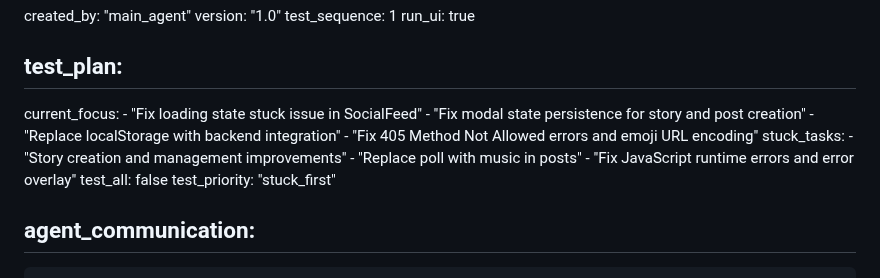
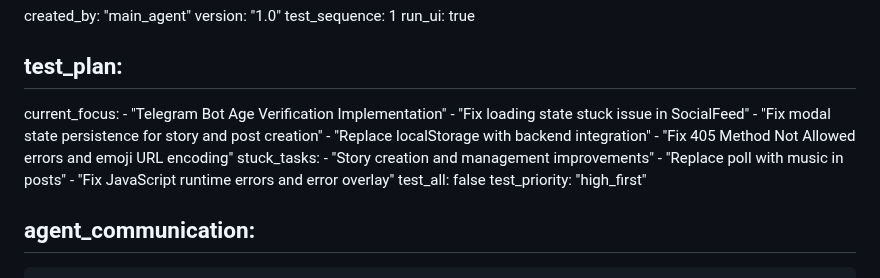
Before and after one commit to surajy393-glitch/Telegram-Mystery-webapp, a Markdown page: telegram_bot/test_result.md, the part around the change. GitHub-like rendering.

Commit message:
auto-commit for fae90918-fd52-469f-a78e-d9fe861b766d

```diff
--- a/telegram_bot/test_result.md
+++ b/telegram_bot/test_result.md
@@ -303,6 +303,7 @@
 
 ## test_plan:
   current_focus:
+    - "Telegram Bot Age Verification Implementation"
     - "Fix loading state stuck issue in SocialFeed"
     - "Fix modal state persistence for story and post creation"
     - "Replace localStorage with backend integration"
@@ -312,7 +313,7 @@
     - "Replace poll with music in posts"
     - "Fix JavaScript runtime errors and error overlay"
   test_all: false
-  test_priority: "stuck_first"
+  test_priority: "high_first"
 
 ## agent_communication:
     - agent: "main"
```
